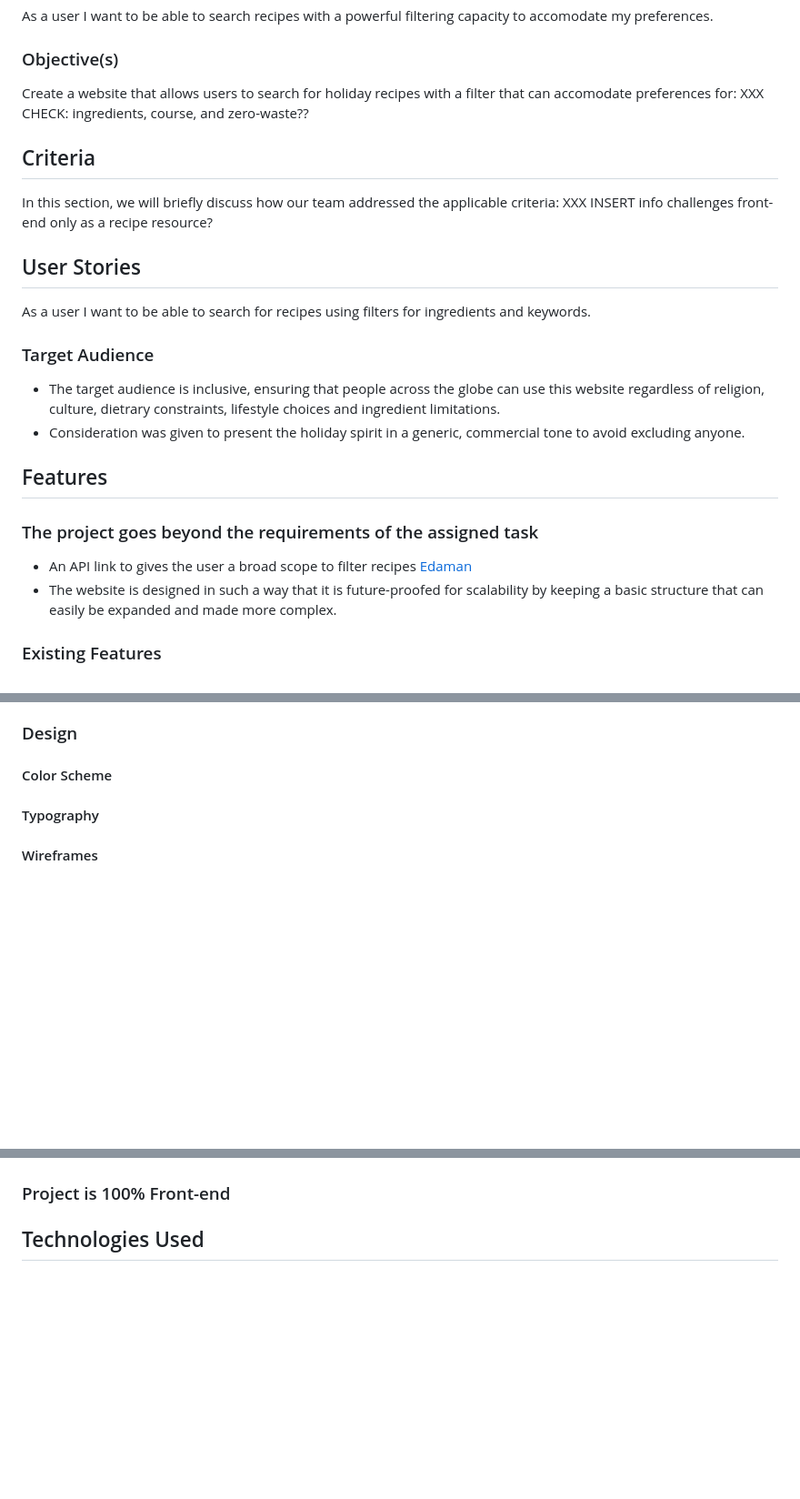
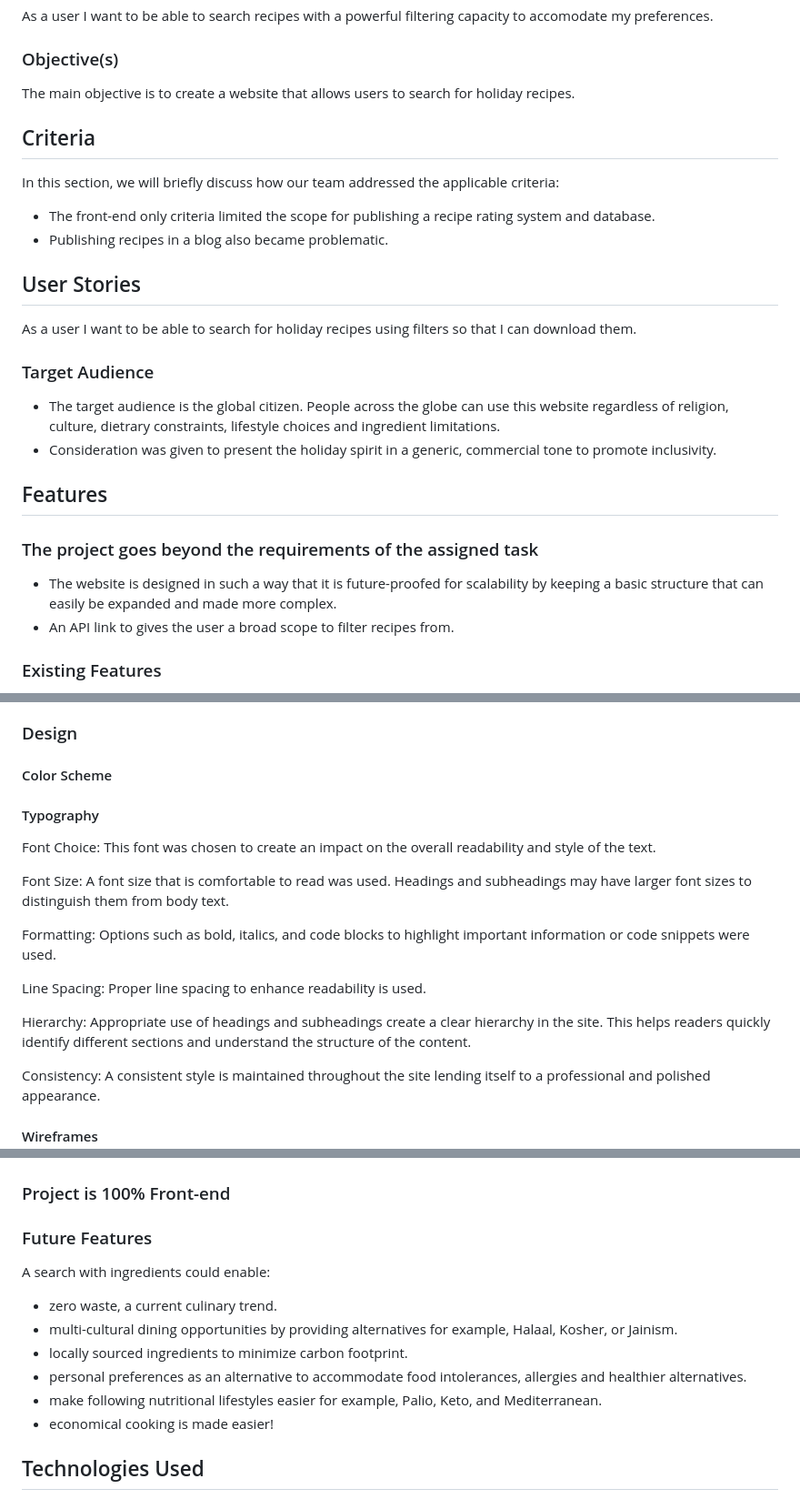
Before and after one commit to Mbutler1991/seasonedgreetings, a Markdown page: README.md, 3 parts joined by grey strips. Shown at 91% size. GitHub-like rendering; blank space fills up the shorter version.

```diff
--- a/README.md
+++ b/README.md
@@ -12,21 +13,25 @@ Please view the Seasoned Greetings live project XXXX[here]
 As a user I want to be able to search recipes with a powerful filtering capacity to accomodate my preferences.
 
 ### Objective(s)
-Create a website that allows users to search for holiday recipes with a filter that can accomodate preferences for: XXX CHECK: ingredients, course, and zero-waste??
+The main objective is to create a website that allows users to search for holiday recipes.
+<!-- elaborate on functionality of api as features and achievementsonce it is up and running -->
 
 ## Criteria
 In this section, we will briefly discuss how our team addressed the applicable criteria:
-XXX INSERT info challenges front-end only as a recipe resource?
+- The front-end only criteria limited the scope for publishing a recipe rating system and database.
+- Publishing recipes in a blog also became problematic.
+<!-- HELP WITH THIS PLEASE -->
 
 ## User Stories
-As a user I want to be able to search for recipes using filters for ingredients and keywords.
+As a user I want to be able to search for holiday recipes using filters so that I can download them.
+<!-- printing and emailing would also be great -->
 
 ### Target Audience
-- The target audience is inclusive, ensuring that people across the globe can use this website regardless of religion, culture, dietrary constraints, lifestyle choices and ingredient limitations.
-- Consideration was given to present the holiday spirit in a generic, commercial tone to avoid excluding anyone.
+- The target audience is the global citizen.  People across the globe can use this website regardless of religion, culture, dietrary constraints, lifestyle choices and ingredient limitations.
+- Consideration was given to present the holiday spirit in a generic, commercial tone to promote inclusivity.
 
 ## Features
 ###  The project goes beyond the requirements of the assigned task
-- An API link to gives the user a broad scope to filter recipes [Edaman](https://www.edamam.com/wizard/)
 - The website is designed in such a way that it is future-proofed for scalability by keeping a basic structure that can easily be expanded and made more complex.
+- An API link to gives the user a broad scope to filter recipes from.
 
@@ -48,2 +59,15 @@ The website was designed with responsive design
 #### Typography
+Font Choice: This font was chosen to create an impact on the overall readability and style of the text.
+<!-- insert image and choice -->
+
+Font Size: A font size that is comfortable to read was used. Headings and subheadings may have larger font sizes to distinguish them from body text.
+
+Formatting: Options such as bold, italics, and code blocks to highlight important information or code snippets were used.
+
+Line Spacing: Proper line spacing to enhance readability is used.
+
+Hierarchy: Appropriate use of headings and subheadings create a clear hierarchy in the site. This helps readers quickly identify different sections and understand the structure of the content.
+
+Consistency: A consistent style is maintained throughout the site lending itself to a professional and polished appearance.
+
 #### Wireframes
@@ -51,5 +75,16 @@ XXXX INSERT WIREFRAME
 
 ###  Project is 100% Front-end
+<!-- is this even a heading, got it from the example but will discard unless justified -->
+
+### Future Features
+A search with ingredients could enable:
+- zero waste, a current culinary trend.
+- multi-cultural dining opportunities by providing alternatives for example, Halaal, Kosher, or Jainism.
+- locally sourced ingredients to minimize carbon footprint.
+- personal preferences as an alternative to accommodate food intolerances, allergies and healthier alternatives.
+- make following nutritional lifestyles easier for example, Palio, Keto, and Mediterranean.
+- economical cooking is made easier!
+
 ## Technologies Used
 - HTML
 - CSS
```
Also changed, not shown: other parts of README.md (+56 -20 lines).
